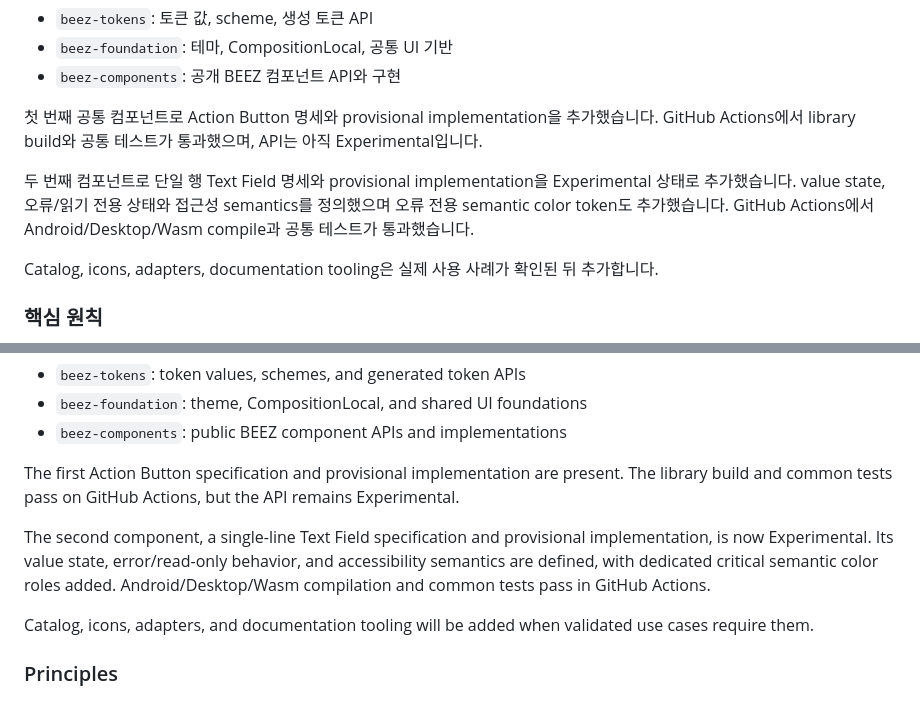
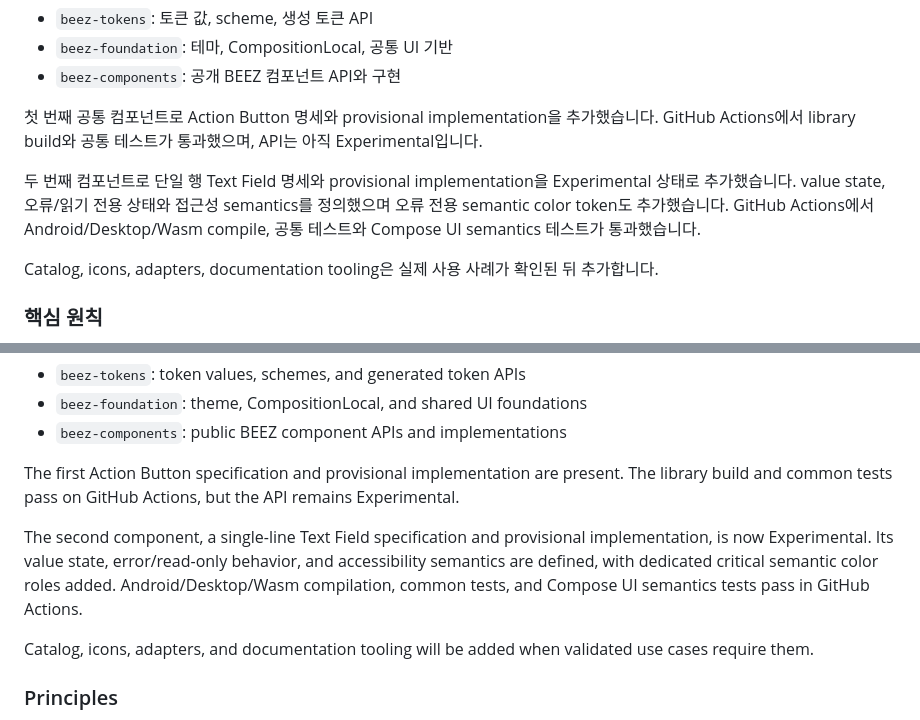
Before and after one commit to 90ms/beez-design, a Markdown page: README.md, 2 parts joined by grey strips. GitHub-like rendering.

Commit message:
docs: record text field ui test validation

```diff
--- a/README.md
+++ b/README.md
@@ -26,7 +26,7 @@ beez-components → beez-foundation → beez-tokens
 
 첫 번째 공통 컴포넌트로 Action Button 명세와 provisional implementation을 추가했습니다. GitHub Actions에서 library build와 공통 테스트가 통과했으며, API는 아직 Experimental입니다.
 
-두 번째 컴포넌트로 단일 행 Text Field 명세와 provisional implementation을 Experimental 상태로 추가했습니다. value state, 오류/읽기 전용 상태와 접근성 semantics를 정의했으며 오류 전용 semantic color token도 추가했습니다. GitHub Actions에서 Android/Desktop/Wasm compile과 공통 테스트가 통과했습니다.
+두 번째 컴포넌트로 단일 행 Text Field 명세와 provisional implementation을 Experimental 상태로 추가했습니다. value state, 오류/읽기 전용 상태와 접근성 semantics를 정의했으며 오류 전용 semantic color token도 추가했습니다. GitHub Actions에서 Android/Desktop/Wasm compile, 공통 테스트와 Compose UI semantics 테스트가 통과했습니다.
 
 Catalog, icons, adapters, documentation tooling은 실제 사용 사례가 확인된 뒤 추가합니다.
 
@@ -90,7 +90,7 @@ beez-components → beez-foundation → beez-tokens
 
 The first Action Button specification and provisional implementation are present. The library build and common tests pass on GitHub Actions, but the API remains Experimental.
 
-The second component, a single-line Text Field specification and provisional implementation, is now Experimental. Its value state, error/read-only behavior, and accessibility semantics are defined, with dedicated critical semantic color roles added. Android/Desktop/Wasm compilation and common tests pass in GitHub Actions.
+The second component, a single-line Text Field specification and provisional implementation, is now Experimental. Its value state, error/read-only behavior, and accessibility semantics are defined, with dedicated critical semantic color roles added. Android/Desktop/Wasm compilation, common tests, and Compose UI semantics tests pass in GitHub Actions.
 
 Catalog, icons, adapters, and documentation tooling will be added when validated use cases require them.
 
```
Also changed, not shown: docs/compatibility.md (+1 -1 lines), docs/components/text-field.md (+5 -3 lines).
